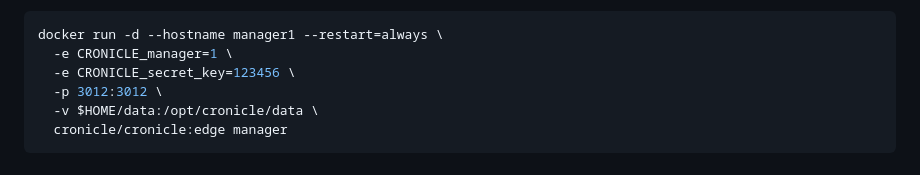
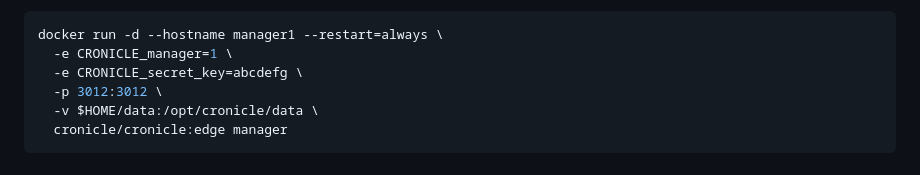
Before and after one commit to cronicle-edge/cronicle-edge, a Markdown page: Docker/Readme.md, the part around the change. Drawn GitHub-style.

Commit message:
Changed CRONICLE_secret_key value in example bash script (Docker/Readme.md)
The CRONICLE_secret_key cannot be int, or else it will cause an error.

````diff
--- a/Docker/Readme.md
+++ b/Docker/Readme.md
@@ -24,7 +24,7 @@ For actual use:
 ```bash
 docker run -d --hostname manager1 --restart=always \
   -e CRONICLE_manager=1 \
-  -e CRONICLE_secret_key=123456 \
+  -e CRONICLE_secret_key=abcdefg \
   -p 3012:3012 \
   -v $HOME/data:/opt/cronicle/data \
   cronicle/cronicle:edge manager
````
